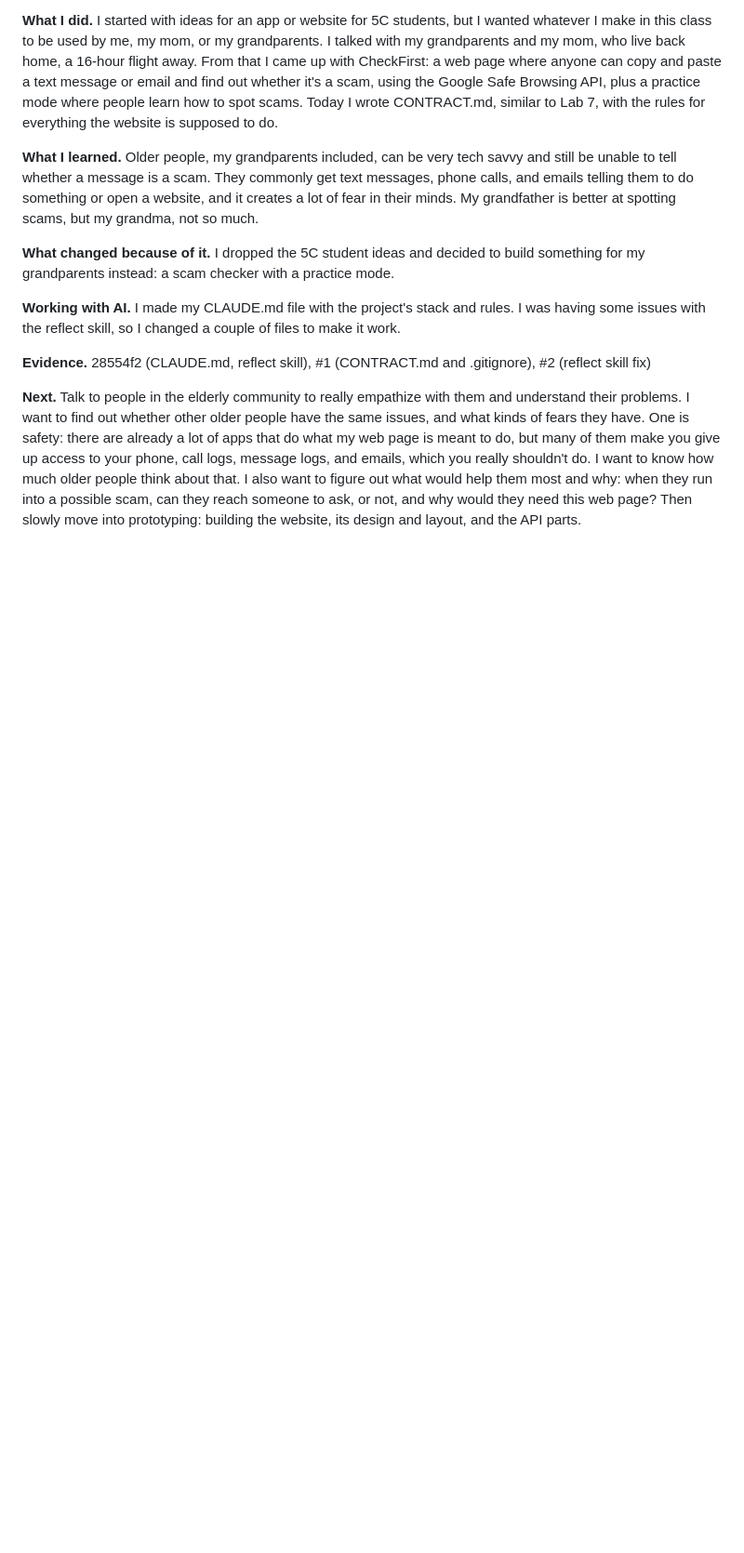
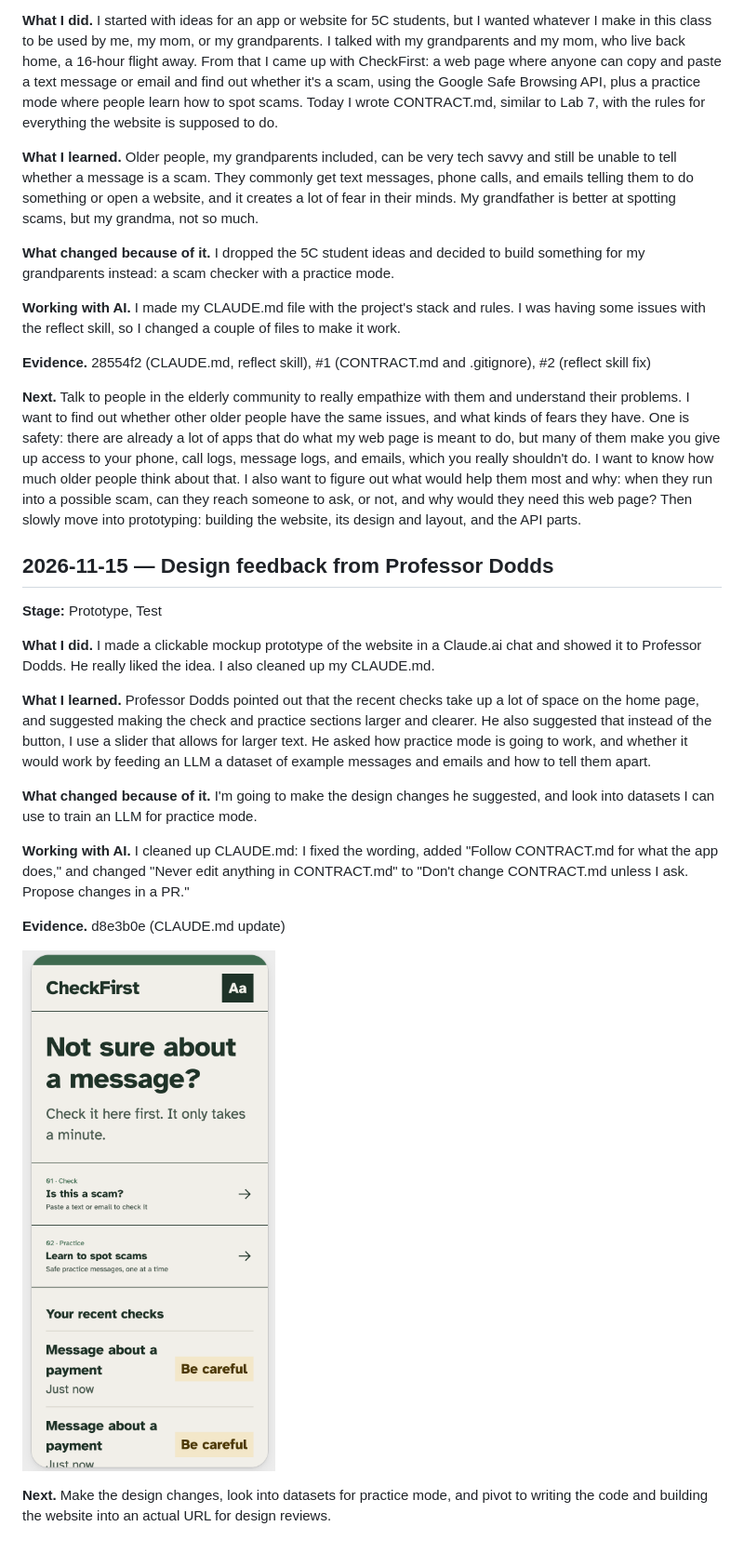
Before and after one commit to iraje02/e190_final_project, a Markdown page: PROCESS.md, the part around the change. Shown at 93% size. Drawn GitHub-style; pictures changed too: process/clickable_prototype.png (added); blank space fills up the shorter version.

Commit message:
Process log: Design feedback from Professor Dodds

```diff
--- a/PROCESS.md
+++ b/PROCESS.md
@@ -17,3 +17,21 @@ CheckFirst: a phone-friendly web page that helps older adults check whether a me
 **Evidence.** 28554f2 (CLAUDE.md, reflect skill), #1 (CONTRACT.md and .gitignore), #2 (reflect skill fix)
 
 **Next.** Talk to people in the elderly community to really empathize with them and understand their problems. I want to find out whether other older people have the same issues, and what kinds of fears they have. One is safety: there are already a lot of apps that do what my web page is meant to do, but many of them make you give up access to your phone, call logs, message logs, and emails, which you really shouldn't do. I want to know how much older people think about that. I also want to figure out what would help them most and why: when they run into a possible scam, can they reach someone to ask, or not, and why would they need this web page? Then slowly move into prototyping: building the website, its design and layout, and the API parts.
+
+## 2026-11-15 — Design feedback from Professor Dodds
+
+**Stage:** Prototype, Test
+
+**What I did.** I made a clickable mockup prototype of the website in a Claude.ai chat and showed it to Professor Dodds. He really liked the idea. I also cleaned up my CLAUDE.md.
+
+**What I learned.** Professor Dodds pointed out that the recent checks take up a lot of space on the home page, and suggested making the check and practice sections larger and clearer. He also suggested that instead of the button, I use a slider that allows for larger text. He asked how practice mode is going to work, and whether it would work by feeding an LLM a dataset of example messages and emails and how to tell them apart.
+
+**What changed because of it.** I'm going to make the design changes he suggested, and look into datasets I can use to train an LLM for practice mode.
+
+**Working with AI.** I cleaned up CLAUDE.md: I fixed the wording, added "Follow CONTRACT.md for what the app does," and changed "Never edit anything in CONTRACT.md" to "Don't change CONTRACT.md unless I ask. Propose changes in a PR."
+
+**Evidence.** d8e3b0e (CLAUDE.md update)
+
+![Clickable prototype home screen I showed Professor Dodds](process/clickable_prototype.png)
+
+**Next.** Make the design changes, look into datasets for practice mode, and pivot to writing the code and building the website into an actual URL for design reviews.
```
